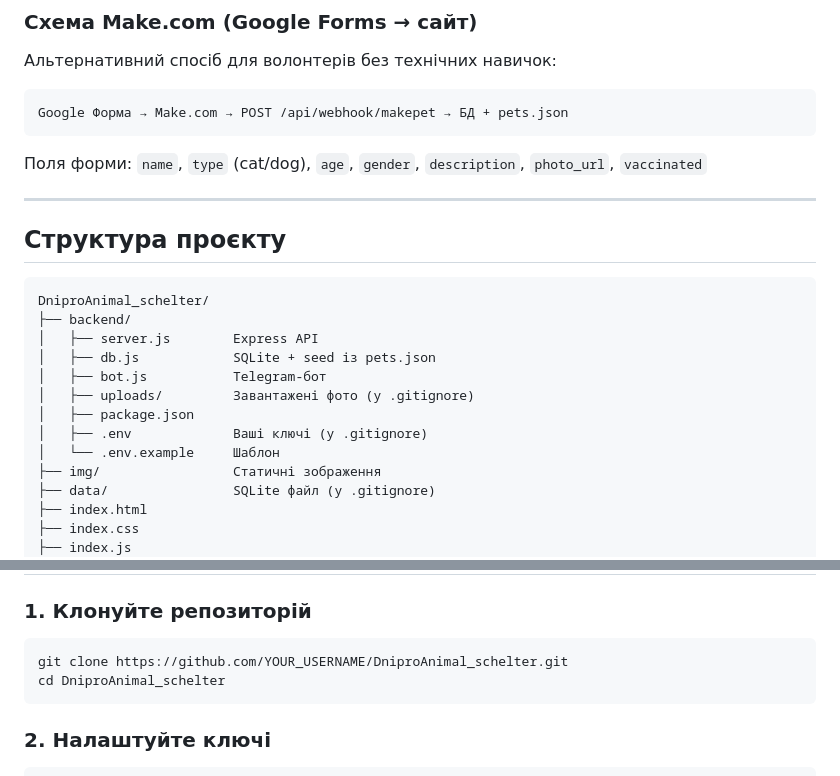
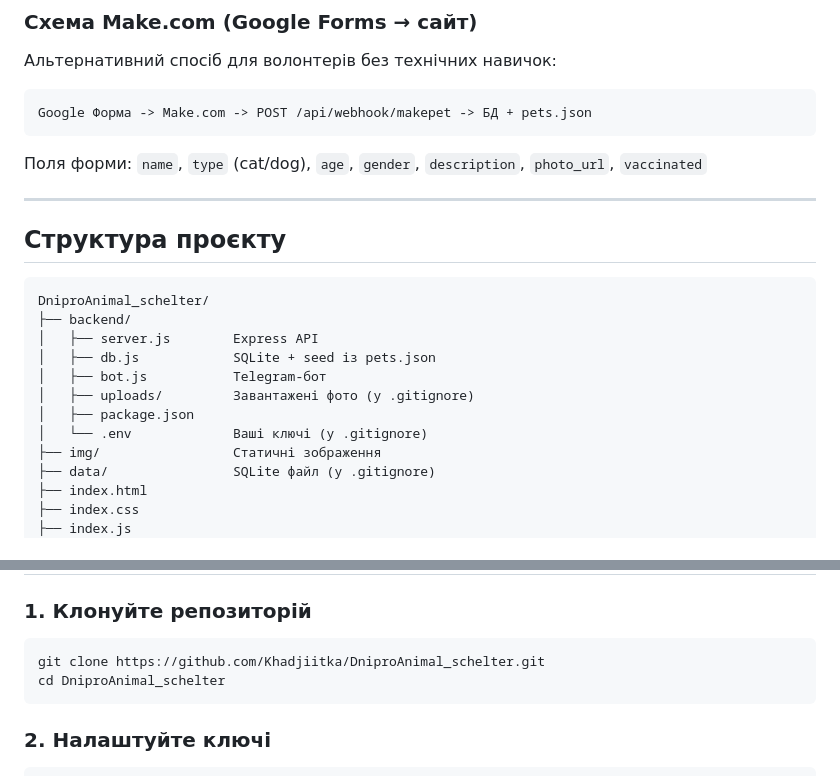
Before and after one commit to Khadjiitka/DniproAnimal_schelter, a Markdown page: README.md, 2 parts joined by grey strips. Drawn GitHub-style.

Commit message:
add: added new readme

````diff
--- a/README.md
+++ b/README.md
@@ -46,7 +46,7 @@
 Альтернативний спосіб для волонтерів без технічних навичок:
 
 ```
-Google Форма → Make.com → POST /api/webhook/makepet → БД + pets.json
+Google Форма -> Make.com -> POST /api/webhook/makepet -> БД + pets.json
 ```
 
 Поля форми: `name`, `type` (cat/dog), `age`, `gender`, `description`, `photo_url`, `vaccinated`
@@ -63,8 +63,7 @@ DniproAnimal_schelter/
 │   ├── bot.js           Telegram-бот
 │   ├── uploads/         Завантажені фото (у .gitignore)
 │   ├── package.json
-│   ├── .env             Ваші ключі (у .gitignore)
-│   └── .env.example     Шаблон
+│   └── .env             Ваші ключі (у .gitignore)
 ├── img/                 Статичні зображення
 ├── data/                SQLite файл (у .gitignore)
 ├── index.html
@@ -83,7 +82,7 @@ DniproAnimal_schelter/
 ### 1. Клонуйте репозиторій
 
 ```bash
-git clone https://github.com/YOUR_USERNAME/DniproAnimal_schelter.git
+git clone https://github.com/Khadjiitka/DniproAnimal_schelter.git
 cd DniproAnimal_schelter
 ```
 
````
Also changed, not shown: other parts of README.md (+8 -8 lines).
